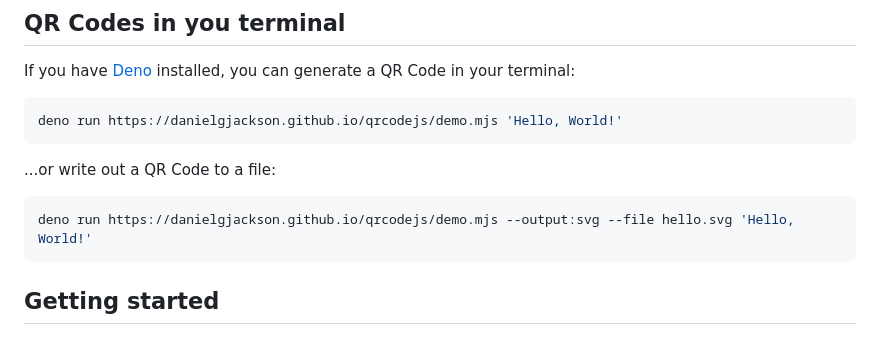
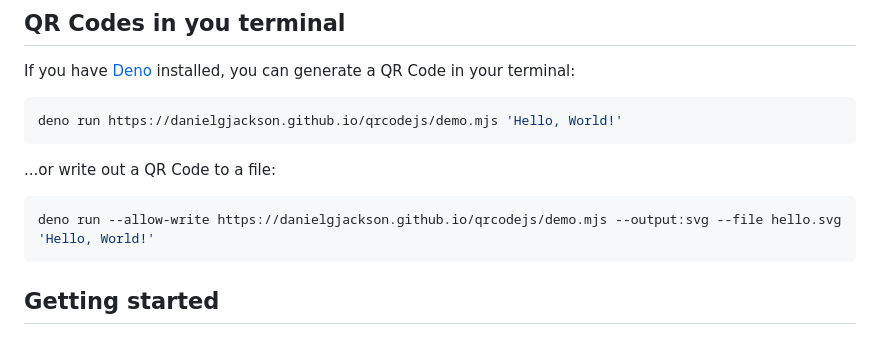
Before and after one commit to danielgjackson/qrcodejs, a Markdown page: README.md, the part around the change. GitHub-like rendering.

````diff
--- a/README.md
+++ b/README.md
@@ -21,7 +21,7 @@ deno run https://danielgjackson.github.io/qrcodejs/demo.mjs 'Hello, World!'
 ...or write out a QR Code to a file:
 
 ```bash
-deno run https://danielgjackson.github.io/qrcodejs/demo.mjs --output:svg --file hello.svg 'Hello, World!'
+deno run --allow-write https://danielgjackson.github.io/qrcodejs/demo.mjs --output:svg --file hello.svg 'Hello, World!'
 ```
 
 
````
